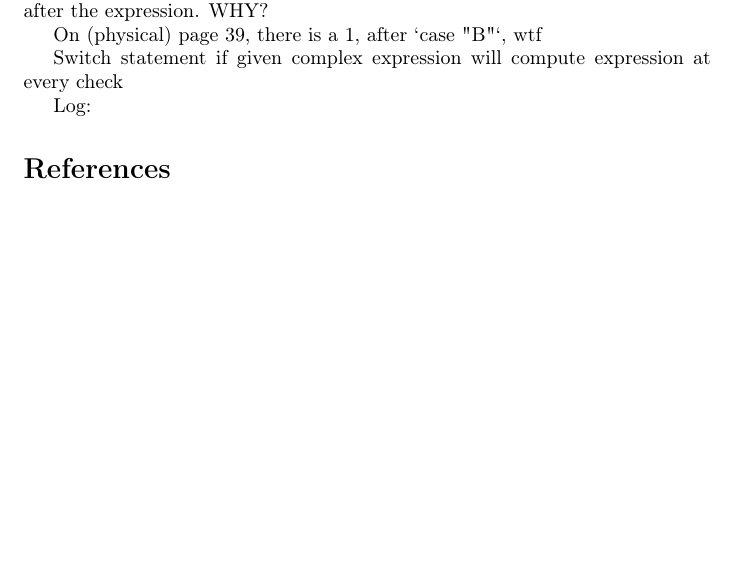
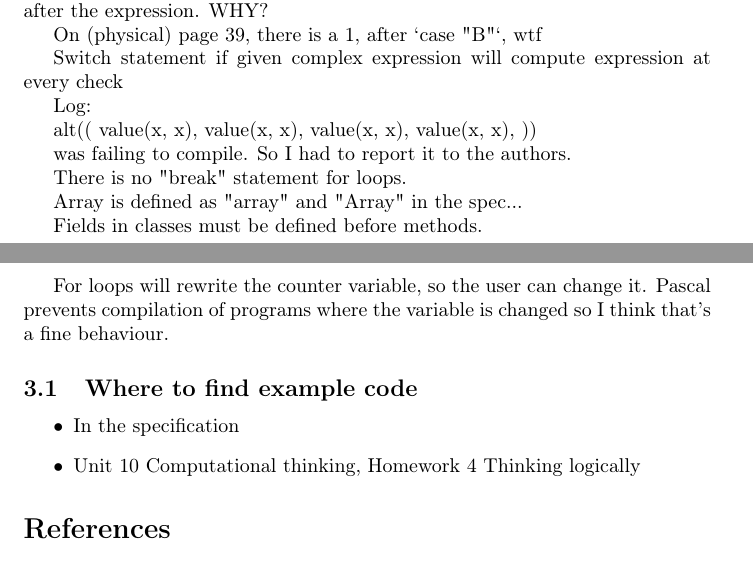
Before and after one commit to NilsIrl/CS-NEA, a LaTeX document (nea.tex): part of page 13 of 15 before the commit and two parts of pages 13 and 14 of 15 after it, the two joined at a grey line, cut so that both start at the same text, the shorter picture padded with empty space. Compiled offline with pdfLaTeX.

Commit message:
Add info to log

```diff
--- a/nea.tex
+++ b/nea.tex
@@ -656,6 +656,32 @@ Log:
 
 %Changed from ../ to CARGO_MANIFEST_DIR
 
+alt((
+	value(x, x),
+	value(x, x),
+	value(x, x),
+	value(x, x),
+))
+
+was failing to compile. So I had to report it to the authors.
+
+There is no "break" statement for loops.
+
+Array is defined as "array" and "Array" in the spec...
+
+Fields in classes must be defined before methods.
+
+For loops will rewrite the counter variable, so the user can change it.
+Pascal prevents compilation of programs where the variable is changed so I
+think that's a fine behaviour.
+
+\subsection{Where to find example code}
+
+\begin{itemize}
+	\item In the specification
+	\item Unit 10 Computational thinking, Homework 4 Thinking logically
+\end{itemize}
+
 \printbibliography[heading=bibintoc]
 
 \end{document}
```
